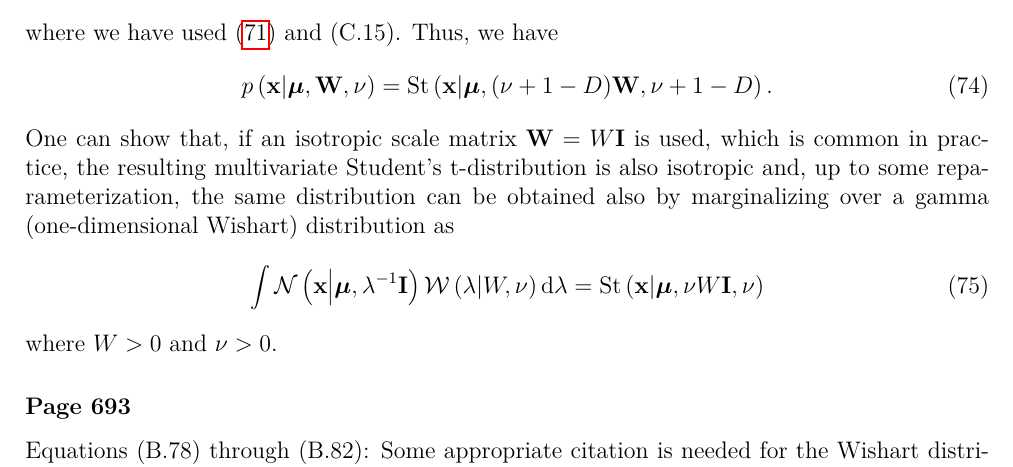
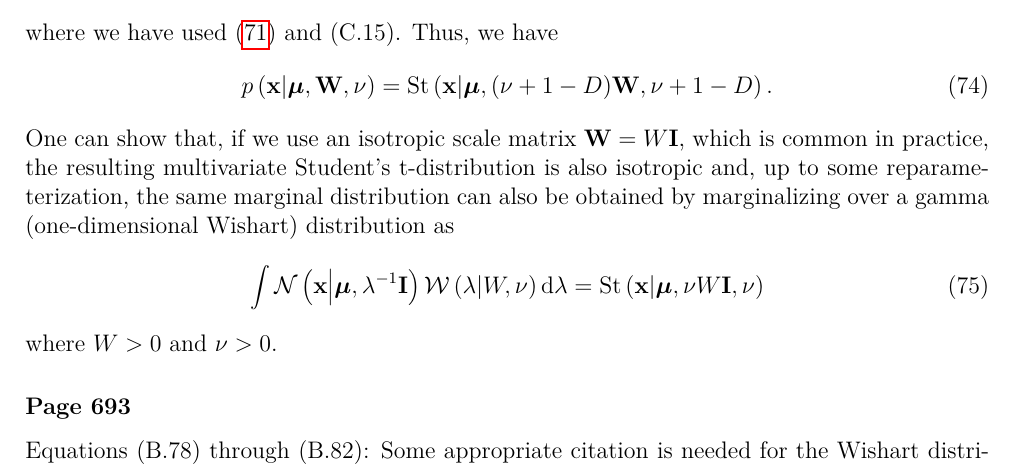
Before and after one commit to yousuketakada/prml_errata, a LaTeX document (prml_errata.tex): part of page 16 of 26, cut so that both start at the same text. Compiled offline with pdfLaTeX.

Commit message:
Change minor wording

```diff
--- a/prml_errata.tex
+++ b/prml_errata.tex
@@ -1128,9 +1128,10 @@ p\left(\mathbf{x}\middle|\bm{\mu}, \mathbf{W}, \nu\right)
 \right) .
 \end{equation}
 One can show that,
-if an isotropic scale matrix~$\mathbf{W} = W\mathbf{I}$ is used, which is common in practice,
+if we use an isotropic scale matrix~$\mathbf{W} = W\mathbf{I}$, which is common in practice,
 the resulting multivariate Student's t-distribution is also isotropic and,
-up to some reparameterization, the same distribution can be obtained also by marginalizing over
+up to some reparameterization,
+the same marginal distribution can also be obtained by marginalizing over
 a gamma (one-dimensional Wishart) distribution as
 \begin{equation}
 \int \mathcal{N}\left(\mathbf{x}\middle|\bm{\mu}, \lambda^{-1}\mathbf{I}\right)
```
Also changed, not shown: prml_errata.pdf.
